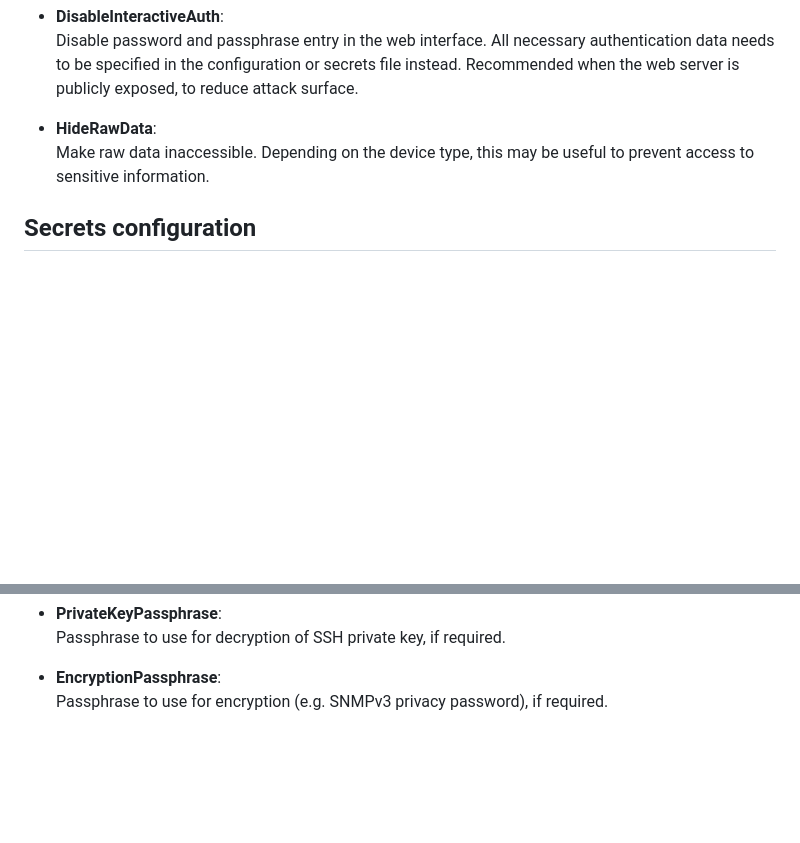
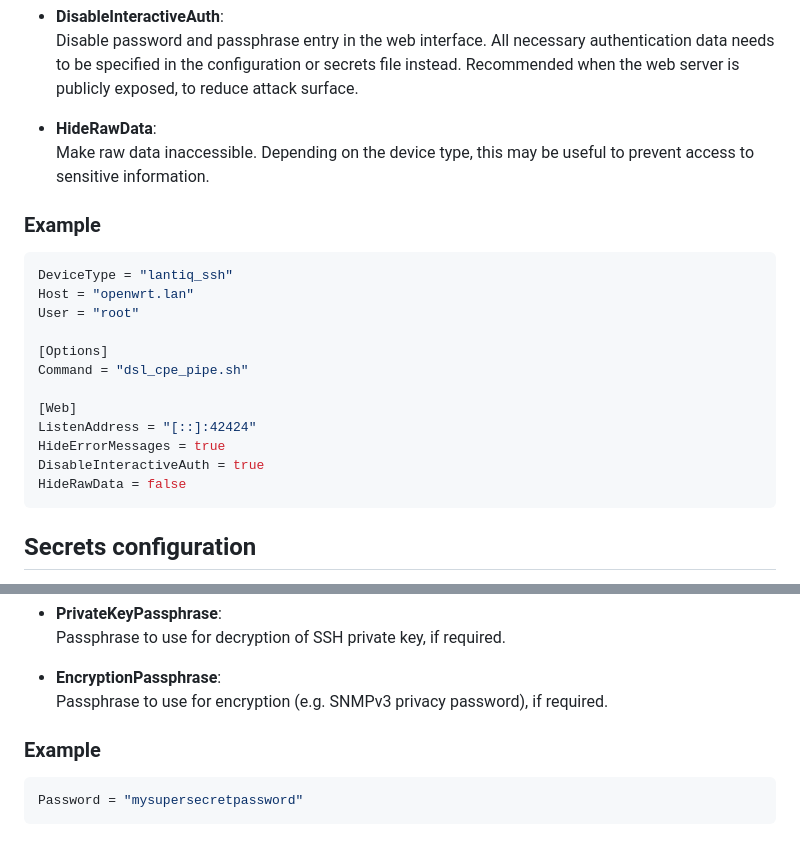
Before and after one commit to janh/go-dsl, a Markdown page: docs/Configuration-files.md, 2 parts joined by grey strips. Drawn GitHub-style; blank space fills up the shorter version.

Commit message:
Add configuration examples to documentation

````diff
--- a/docs/Configuration-files.md
+++ b/docs/Configuration-files.md
@@ -61,6 +61,23 @@ There are no equivalent command line options for these settings.
   Make raw data inaccessible.
   Depending on the device type, this may be useful to prevent access to sensitive information.
 
+### Example
+
+```toml
+DeviceType = "lantiq_ssh"
+Host = "openwrt.lan"
+User = "root"
+
+[Options]
+Command = "dsl_cpe_pipe.sh"
+
+[Web]
+ListenAddress = "[::]:42424"
+HideErrorMessages = true
+DisableInteractiveAuth = true
+HideRawData = false
+```
+
 ## Secrets configuration
 
 A separate file can be used for secrets such as passwords or passphrases.
@@ -75,3 +92,9 @@ Any non-empty value means that the application won't ask for that type of secret
 
 - **EncryptionPassphrase**:
   Passphrase to use for encryption (e.g. SNMPv3 privacy password), if required.
+
+### Example
+
+```toml
+Password = "mysupersecretpassword"
+```
````
